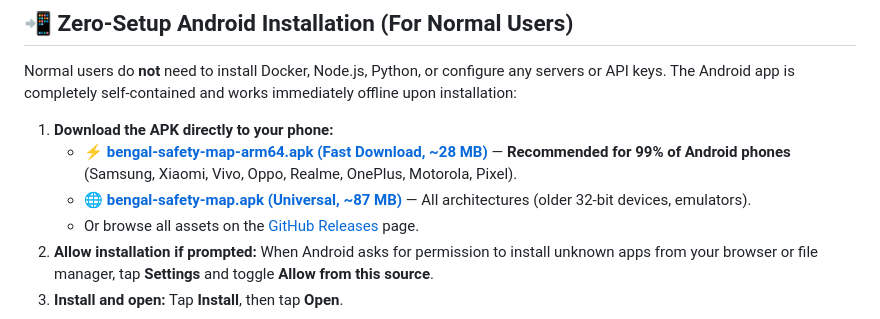
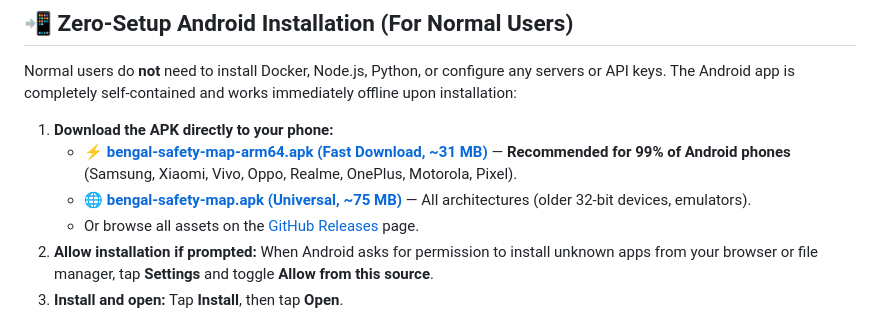
Before and after one commit to d3f4ult-0/staysafe, a Markdown page: README.md, the part around the change. Rendered like a GitHub page.

Commit message:
docs: update exact release APK sizes in README

```diff
--- a/README.md
+++ b/README.md
@@ -15,8 +15,8 @@ A production-oriented, privacy-preserving civic-tech platform and installable Pr
 Normal users do **not** need to install Docker, Node.js, Python, or configure any servers or API keys. The Android app is completely self-contained and works immediately offline upon installation:
 
 1. **Download the APK directly to your phone:**
-   - ⚡ [**bengal-safety-map-arm64.apk (Fast Download, ~28 MB)**](https://github.com/d3f4ult-0/staysafe/releases/latest/download/bengal-safety-map-arm64.apk) — **Recommended for 99% of Android phones** (Samsung, Xiaomi, Vivo, Oppo, Realme, OnePlus, Motorola, Pixel).
-   - 🌐 [**bengal-safety-map.apk (Universal, ~87 MB)**](https://github.com/d3f4ult-0/staysafe/releases/latest/download/bengal-safety-map.apk) — All architectures (older 32-bit devices, emulators).
+   - ⚡ [**bengal-safety-map-arm64.apk (Fast Download, ~31 MB)**](https://github.com/d3f4ult-0/staysafe/releases/latest/download/bengal-safety-map-arm64.apk) — **Recommended for 99% of Android phones** (Samsung, Xiaomi, Vivo, Oppo, Realme, OnePlus, Motorola, Pixel).
+   - 🌐 [**bengal-safety-map.apk (Universal, ~75 MB)**](https://github.com/d3f4ult-0/staysafe/releases/latest/download/bengal-safety-map.apk) — All architectures (older 32-bit devices, emulators).
    - Or browse all assets on the [GitHub Releases](https://github.com/d3f4ult-0/staysafe/releases) page.
 2. **Allow installation if prompted:** When Android asks for permission to install unknown apps from your browser or file manager, tap **Settings** and toggle **Allow from this source**.
 3. **Install and open:** Tap **Install**, then tap **Open**.
```
